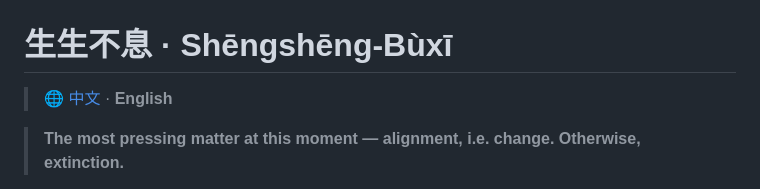
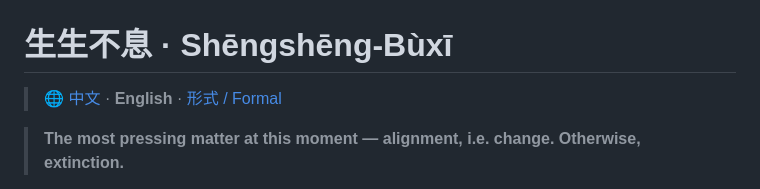
Before and after one commit to yongxu/DAO, a Markdown page: README.en.md, the part around the change. Drawn GitHub-style.

```diff
--- a/README.en.md
+++ b/README.en.md
@@ -1,6 +1,6 @@
 # 生生不息 · Shēngshēng-Bùxī
 
-> 🌐 [中文](./README.md) · **English**
+> 🌐 [中文](./README.md) · **English** · [形式 / Formal](./README.formal.md)
 
 > **The most pressing matter at this moment — alignment, i.e. change. Otherwise, extinction.**
 
```
Also changed, not shown: README.formal.md (added, +572 -0 lines), README.md (+1 -1 lines).
